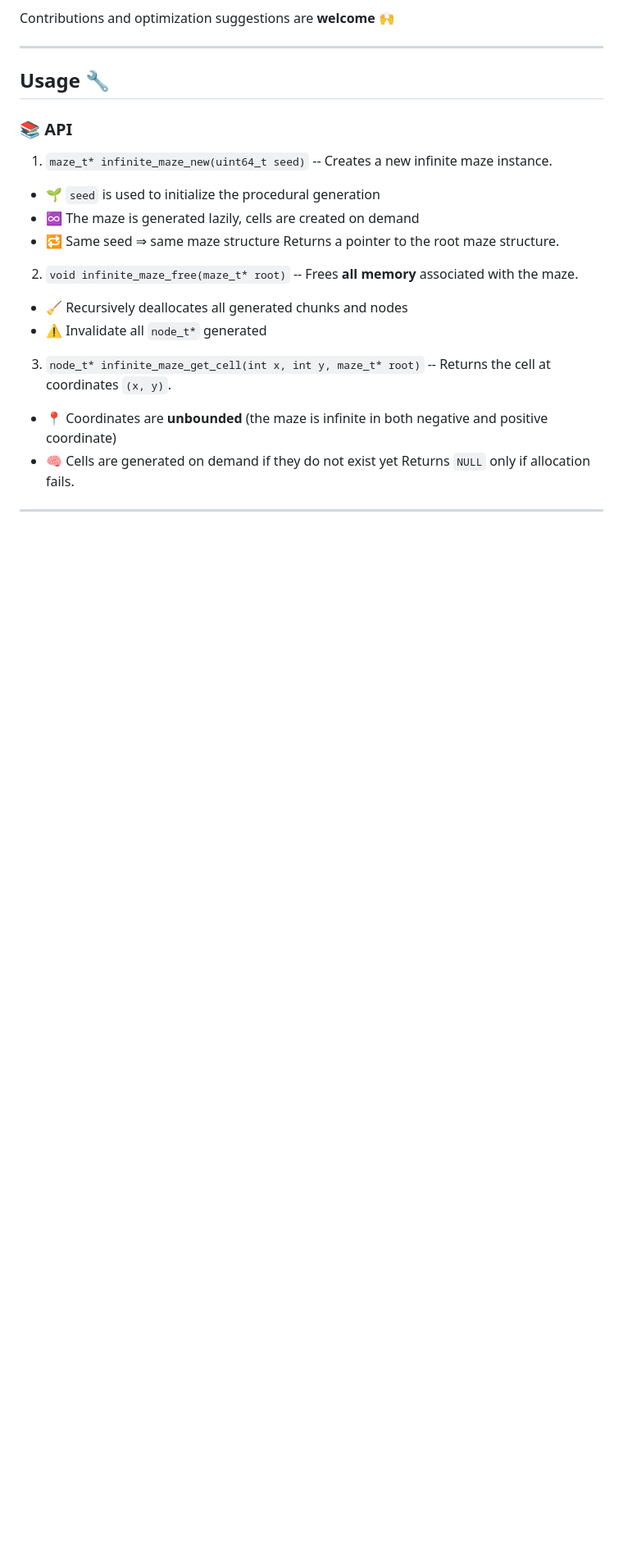
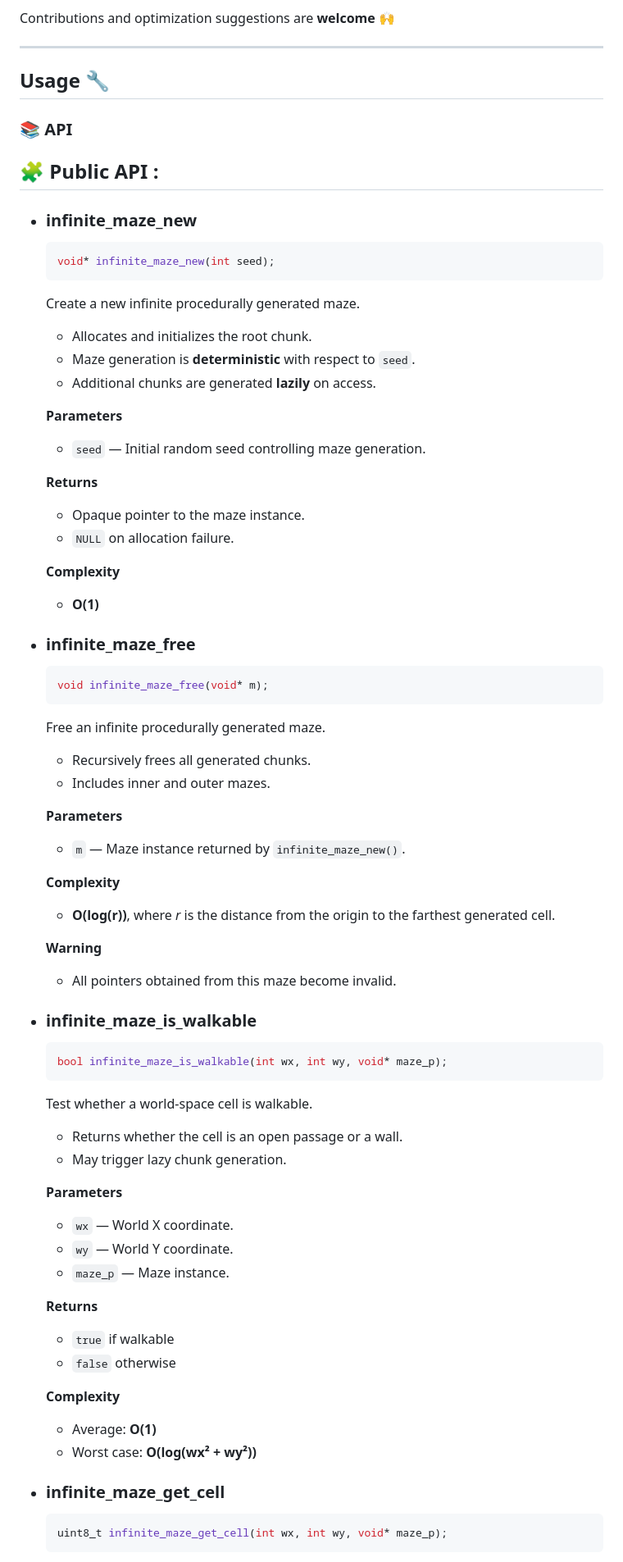
Before and after one commit to Grahmindol/infinite-maze-c, a Markdown page: README.md, the part around one of its changes. Shown at 82% size. Rendered like a GitHub page; blank space fills up the shorter version.

Commit message:
Revise API documentation and example function signatures
Updated API documentation for maze functions and adjusted function signatures in the example.

````diff
--- a/README.md
+++ b/README.md
@@ -47,19 +47,78 @@ Contributions and optimization suggestions are **welcome** 🙌
 
 ### 📚 API
 
-1. `maze_t* infinite_maze_new(uint64_t seed)` -- Creates a new infinite maze instance.
-  - 🌱 `seed` is used to initialize the procedural generation
-  - ♾️ The maze is generated lazily, cells are created on demand
-  - 🔁 Same seed ⇒ same maze structure
-Returns a pointer to the root maze structure.
+## 🧩 Public API :
+
+- ### infinite_maze_new
+
+  ```c
+  void* infinite_maze_new(int seed);
+  ```
+
+  Create a new infinite procedurally generated maze.
+
+  - Allocates and initializes the root chunk.
+  - Maze generation is **deterministic** with respect to `seed`.
+  - Additional chunks are generated **lazily** on access.
+
+  **Parameters**
+  - `seed` — Initial random seed controlling maze generation.
+
+  **Returns**
+  - Opaque pointer to the maze instance.
+  - `NULL` on allocation failure.
+
+  **Complexity**
+  - **O(1)**
+
+- ### infinite_maze_free
+
+  ```c
+  void infinite_maze_free(void* m);
+  ```
+
+  Free an infinite procedurally generated maze.
+
+  - Recursively frees all generated chunks.
+  - Includes inner and outer mazes.
+
+  **Parameters**
+  - `m` — Maze instance returned by `infinite_maze_new()`.
+
+  **Complexity**
+  - **O(log(r))**, where *r* is the distance from the origin to the farthest generated cell.
+
+  **Warning**
+  - All pointers obtained from this maze become invalid.
+
+- ### infinite_maze_is_walkable
+
+  ```c
+  bool infinite_maze_is_walkable(int wx, int wy, void* maze_p);
+  ```
+
+  Test whether a world-space cell is walkable.
+
+  - Returns whether the cell is an open passage or a wall.
+  - May trigger lazy chunk generation.
+
+  **Parameters**
+  - `wx` — World X coordinate.
+  - `wy` — World Y coordinate.
+  - `maze_p` — Maze instance.
+
+  **Returns**
+  - `true` if walkable
+  - `false` otherwise
+
+  **Complexity**
+  - Average: **O(1)**
+  - Worst case: **O(log(wx² + wy²))**
 
 
-2. `void infinite_maze_free(maze_t* root)` -- Frees **all memory** associated with the maze.
-  - 🧹 Recursively deallocates all generated chunks and nodes
-  - ⚠️ Invalidate all `node_t*` generated
+- ### infinite_maze_get_cell
 
-3. `node_t* infinite_maze_get_cell(int x, int y, maze_t* root)` -- Returns the cell at coordinates `(x, y)`.
-- 📍 Coordinates are **unbounded** (the maze is infinite in both negative and positive coordinate)
-- 🧠 Cells are generated on demand if they do not exist yet
-Returns `NULL` only if allocation fails.
+  ```c
+  uint8_t infinite_maze_get_cell(int wx, int wy, void* maze_p);
+  ```
 
````
Also changed, not shown: other parts of README.md (+39 -19 lines).
